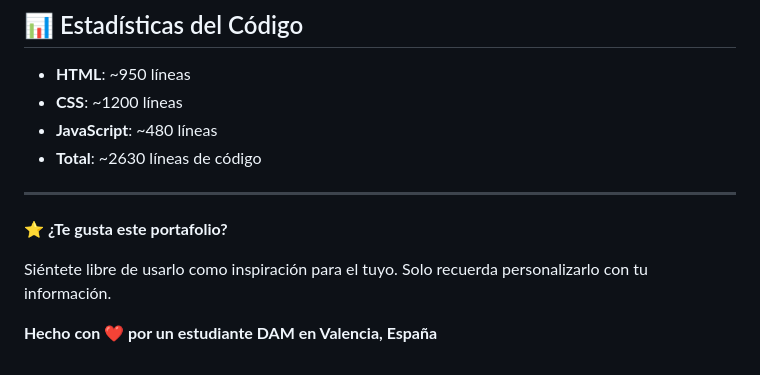
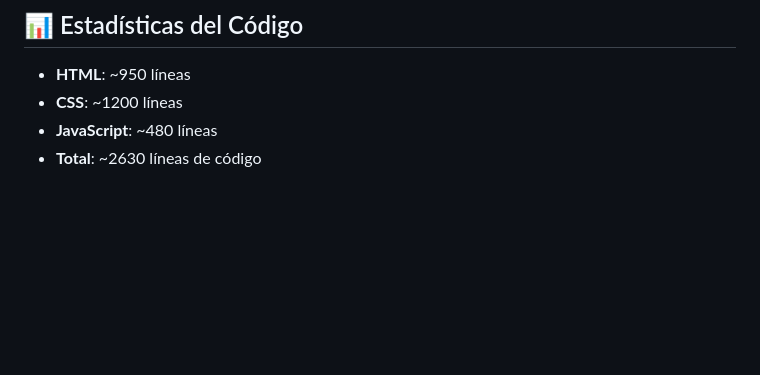
Before and after one commit to Valentindg2506/Portafolio, a Markdown page: README.md, the part around the change. GitHub-like rendering; blank space fills up the shorter version.

```diff
--- a/README.md
+++ b/README.md
@@ -223,11 +223,3 @@ Este proyecto está bajo la Licencia MIT. Ver archivo `LICENSE` para más detall
 - **CSS**: ~1200 líneas
 - **JavaScript**: ~480 líneas
 - **Total**: ~2630 líneas de código
-
----
-
-⭐ **¿Te gusta este portafolio?**
-
-Siéntete libre de usarlo como inspiración para el tuyo. Solo recuerda personalizarlo con tu información.
-
-**Hecho con ❤️ por un estudiante DAM en Valencia, España**
```
